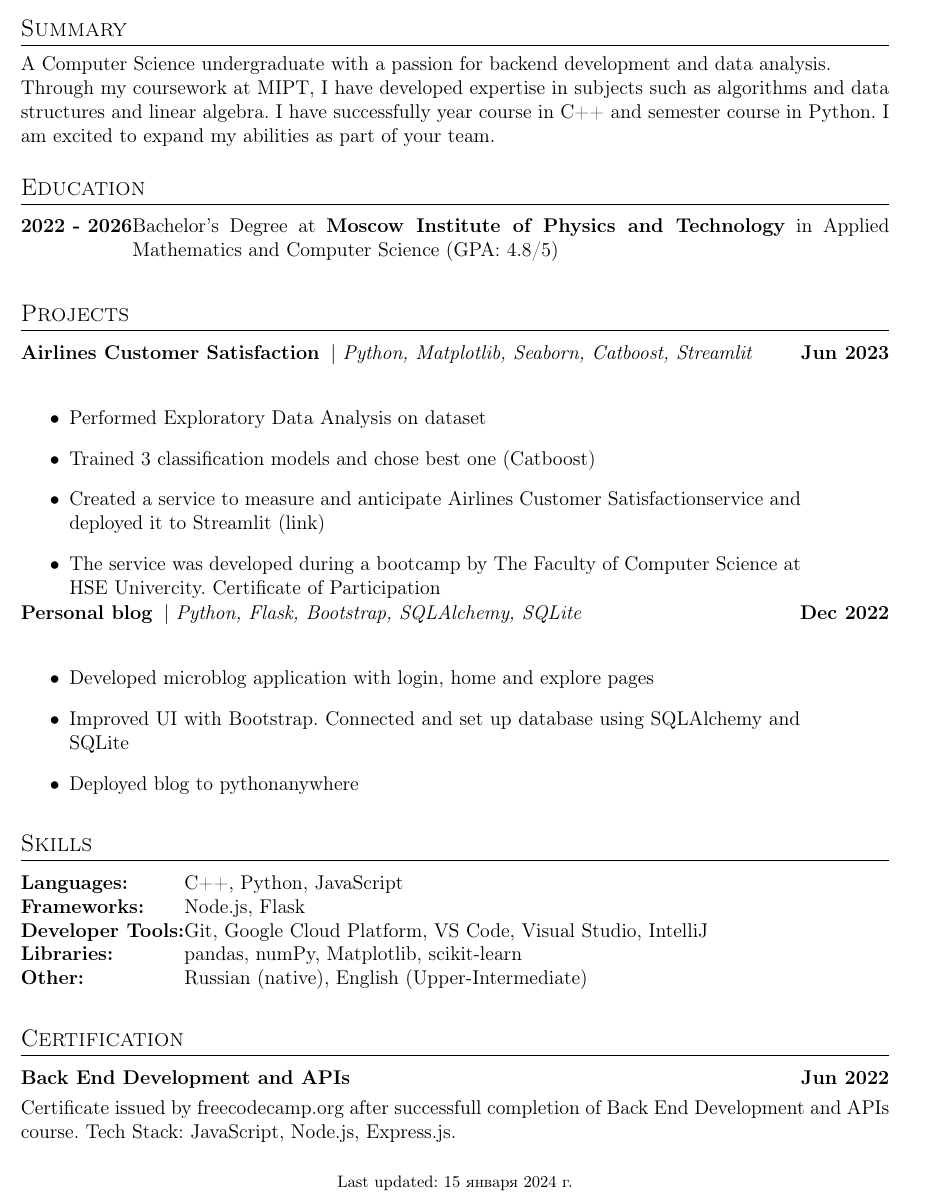
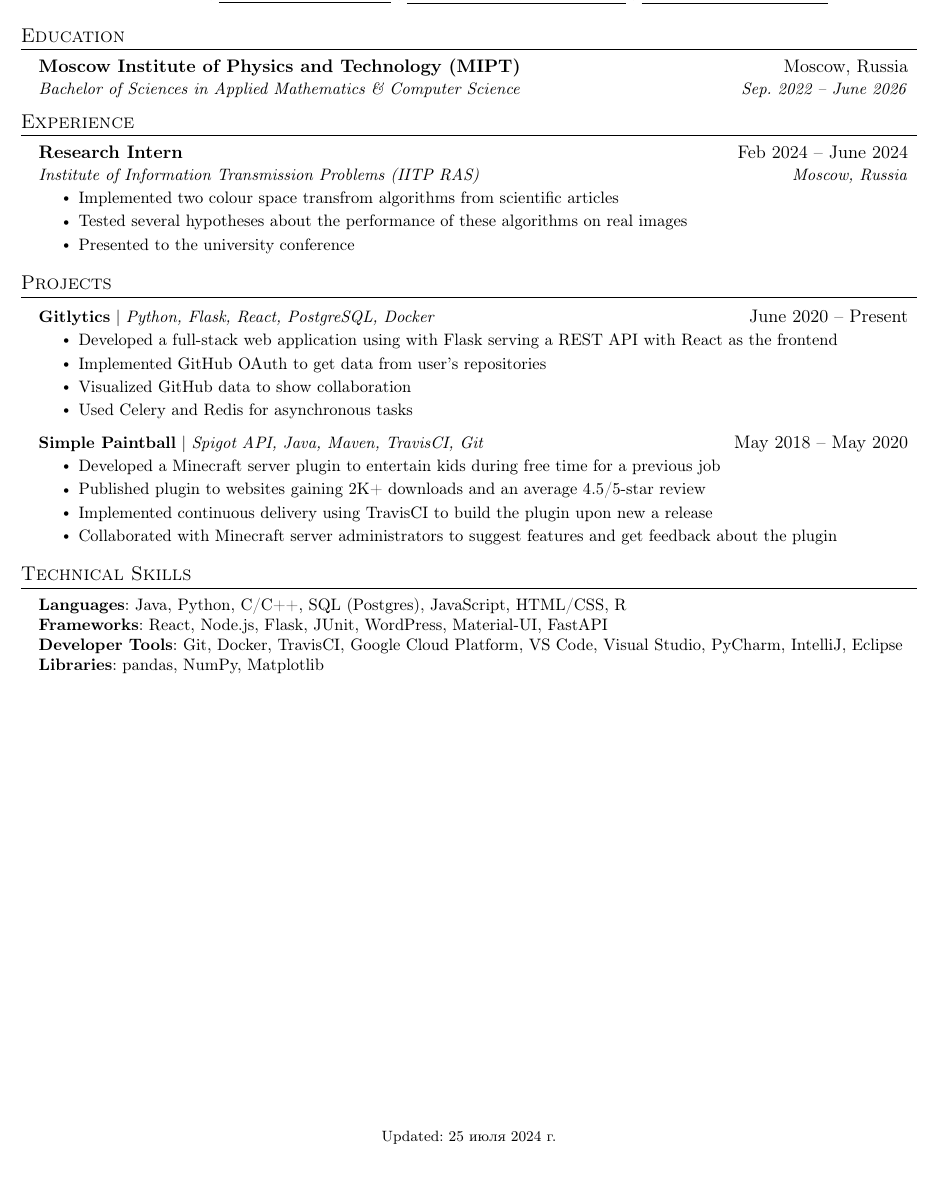
Before and after one commit to dm1trykrylov/dm1trykrylov, a LaTeX CV (cv.tex, which reads sections/02-education.tex, sections/04-experience.tex): part of the page, cut at the place of the change, the shorter picture padded with empty space. Compiled offline with pdfLaTeX.

Commit message:
Rewrite title, education and experience

```diff
--- a/cv.tex
+++ b/cv.tex
@@ -81,39 +30,50 @@
-\section{Summary}
-
-\import{./sections/}{01-summary.tex}
-
-%----------------------------------------------------------------------------------------
-%	EDUCATION
-%----------------------------------------------------------------------------------------
-\section{Education}
+%-----------EDUCATION-----------
 \import{./sections/}{02-education.tex}
 
-%Projects
+
+%-----------EXPERIENCE-----------
+\import{./sections/}{04-experience.tex}
+
+
+%-----------PROJECTS-----------
 \section{Projects}
+\resumeSubHeadingListStart
+\resumeProjectHeading
+{\textbf{Gitlytics} $|$ \emph{Python, Flask, React, PostgreSQL, Docker}}{June 2020 -- Present}
+\resumeItemListStart
+\resumeItem{Developed a full-stack web application using with Flask serving a REST API with React as the frontend}
+\resumeItem{Implemented GitHub OAuth to get data from user’s repositories}
+\resumeItem{Visualized GitHub data to show collaboration}
+\resumeItem{Used Celery and Redis for asynchronous tasks}
+\resumeItemListEnd
+\resumeProjectHeading
+{\textbf{Simple Paintball} $|$ \emph{Spigot API, Java, Maven, TravisCI, Git}}{May 2018 -- May 2020}
+\resumeItemListStart
+\resumeItem{Developed a Minecraft server plugin to entertain kids during free time for a previous job}
+\resumeItem{Published plugin to websites gaining 2K+ downloads and an average 4.5/5-star review}
+\resumeItem{Implemented continuous delivery using TravisCI to build the plugin upon new a release}
+\resumeItem{Collaborated with Minecraft server administrators to suggest features and get feedback about the plugin}
+\resumeItemListEnd
+\resumeSubHeadingListEnd
 
-\import{./sections/}{05-projects.tex}
 
-%----------------------------------------------------------------------------------------
-%	PUBLICATIONS
-%----------------------------------------------------------------------------------------
-%\section{Publications}
-%\begin{refsection}[citations.bib]
-%\nocite{*}
-%\printbibliography[heading=none]
-%\end{refsection}
 
-%----------------------------------------------------------------------------------------
-%	SKILLS
-%----------------------------------------------------------------------------------------
-\section{Skills}
-\import{./sections/}{06-skills.tex}
+%
+%-----------PROGRAMMING SKILLS-----------
+\section{Technical Skills}
+\begin{itemize}[leftmargin=0.15in, label={}]
+  \small{\item{
+        \textbf{Languages}{: Java, Python, C/C++, SQL (Postgres), JavaScript, HTML/CSS, R} \\
+        \textbf{Frameworks}{: React, Node.js, Flask, JUnit, WordPress, Material-UI, FastAPI} \\
+        \textbf{Developer Tools}{: Git, Docker, TravisCI, Google Cloud Platform, VS Code, Visual Studio, PyCharm, IntelliJ, Eclipse} \\
+        \textbf{Libraries}{: pandas, NumPy, Matplotlib}
+        }}
+\end{itemize}
 
-%Certification
-\section{Certification}
 
-\import{./sections/}{07-certification.tex}
+%-------------------------------------------
 
 \vfill
-\center{\footnotesize Last updated: \displaydate{date}}
+\center{\footnotesize Updated: \displaydate{date}}
 
 \end{document}
--- a/sections/02-education.tex
+++ b/sections/02-education.tex
@@ -1,6 +1,9 @@
-\begin{tabularx}{\linewidth}{@{}l X@{}}
-  %2030 - present & PhD (Subject) at \textbf{University} \hfill \normalsize (GPA: 4.0/4.0) \\
-
-  \textbf{2022 - 2026} & Bachelor's Degree at \textbf{Moscow Institute of Physics and Technology} in Applied Mathematics and Computer Science   \normalsize (GPA: 4.8/5) \\
-
-\end{tabularx}
+\section{Education}
+\resumeSubHeadingListStart
+\resumeSubheading
+{Moscow Institute of Physics and Technology (MIPT)}{Moscow, Russia}
+{Bachelor of Sciences in Applied Mathematics \& Computer Science}{Sep. 2022 -- June 2026}
+%\resumeSubheading
+%{Blinn College}{Bryan, TX}
+%{Associate's in Liberal Arts}{Aug. 2014 -- May 2018}
+\resumeSubHeadingListEnd
--- a/sections/04-experience.tex
+++ b/sections/04-experience.tex
@@ -0,0 +1,44 @@
+\section{Experience}
+\resumeSubHeadingListStart
+
+\resumeSubheading
+{Research Intern}{Feb 2024 -- June 2024}
+{Institute of Information Transmission Problems (IITP RAS)}{Moscow, Russia}
+\resumeItemListStart
+\resumeItem{Implemented two colour space transfrom algorithms from scientific articles}
+\resumeItem{Tested several hypotheses about the performance of these algorithms on real images}
+\resumeItem{Presented to the university conference}
+\resumeItemListEnd
+
+% -----------Multiple Positions Heading-----------
+%    \resumeSubSubheading
+%     {Software Engineer I}{Oct 2014 - Sep 2016}
+%     \resumeItemListStart
+%        \resumeItem{Apache Beam}
+%          {Apache Beam is a unified model for defining both batch and streaming data-parallel processing pipelines}
+%     \resumeItemListEnd
+%    \resumeSubHeadingListEnd
+%-------------------------------------------
+
+% \resumeSubheading
+% {Information Technology Support Specialist}{Sep. 2018 -- Present}
+% {Southwestern University}{Georgetown, TX}
+% \resumeItemListStart
+% \resumeItem{Communicate with managers to set up campus computers used on campus}
+% \resumeItem{Assess and troubleshoot computer problems brought by students, faculty and staff}
+% \resumeItem{Maintain upkeep of computers, classroom equipment, and 200 printers across campus}
+% \resumeItemListEnd
+
+% \resumeSubheading
+% {Artificial Intelligence Research Assistant}{May 2019 -- July 2019}
+% {Southwestern University}{Georgetown, TX}
+% \resumeItemListStart
+% \resumeItem{Explored methods to generate video game dungeons based off of \emph{The Legend of Zelda}}
+% \resumeItem{Developed a game in Java to test the generated dungeons}
+% \resumeItem{Contributed 50K+ lines of code to an established codebase via Git}
+% \resumeItem{Conducted  a human subject study to determine which video game dungeon generation technique is enjoyable}
+% \resumeItem{Wrote an 8-page paper and gave multiple presentations on-campus}
+% \resumeItem{Presented virtually to the World Conference on Computational Intelligence}
+% \resumeItemListEnd
+
+\resumeSubHeadingListEnd
```
Also changed, not shown: sections/00-title.tex (+6 -8 lines), cv.tex (85 more changed lines).
